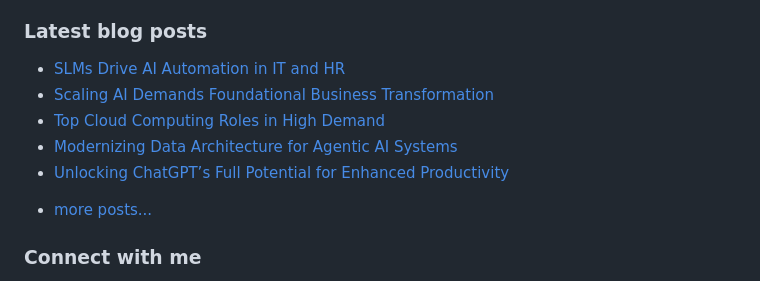
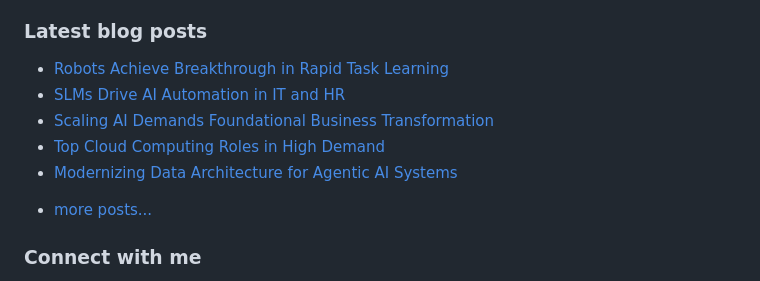
Before and after one commit to vpodk/vpodk, a Markdown page: README.md, the part around the change. Drawn GitHub-style.

Commit message:
Updated with the latest blog posts

```diff
--- a/README.md
+++ b/README.md
@@ -7,11 +7,11 @@ This experience allows me to code in most programming languages and technologies
 ### Latest blog posts
 
 <!-- BLOG-POST-LIST:START -->
+- [Robots Achieve Breakthrough in Rapid Task Learning](https://medium.com/majordigest/robots-achieve-breakthrough-in-rapid-task-learning-8c60af7be8df?source=rss-22947912adc0------2)
 - [SLMs Drive AI Automation in IT and HR](https://medium.com/data-science-collective/slms-drive-ai-automation-in-it-and-hr-7da29b43768f?source=rss-22947912adc0------2)
 - [Scaling AI Demands Foundational Business Transformation](https://blog.gopenai.com/scaling-ai-demands-foundational-business-transformation-a6d01a9de106?source=rss-22947912adc0------2)
 - [Top Cloud Computing Roles in High Demand](https://levelup.gitconnected.com/top-cloud-computing-roles-in-high-demand-8ca9efcac8c9?source=rss-22947912adc0------2)
 - [Modernizing Data Architecture for Agentic AI Systems](https://pub.aimind.so/modernizing-data-architecture-for-agentic-ai-systems-00fb336f68f3?source=rss-22947912adc0------2)
-- [Unlocking ChatGPT’s Full Potential for Enhanced Productivity](https://ai.plainenglish.io/unlocking-chatgpts-full-potential-for-enhanced-productivity-eba42faa356b?source=rss-22947912adc0------2)
 <!-- BLOG-POST-LIST:END -->
 - [more posts...](https://medium.com/@vpodk)
 
```
